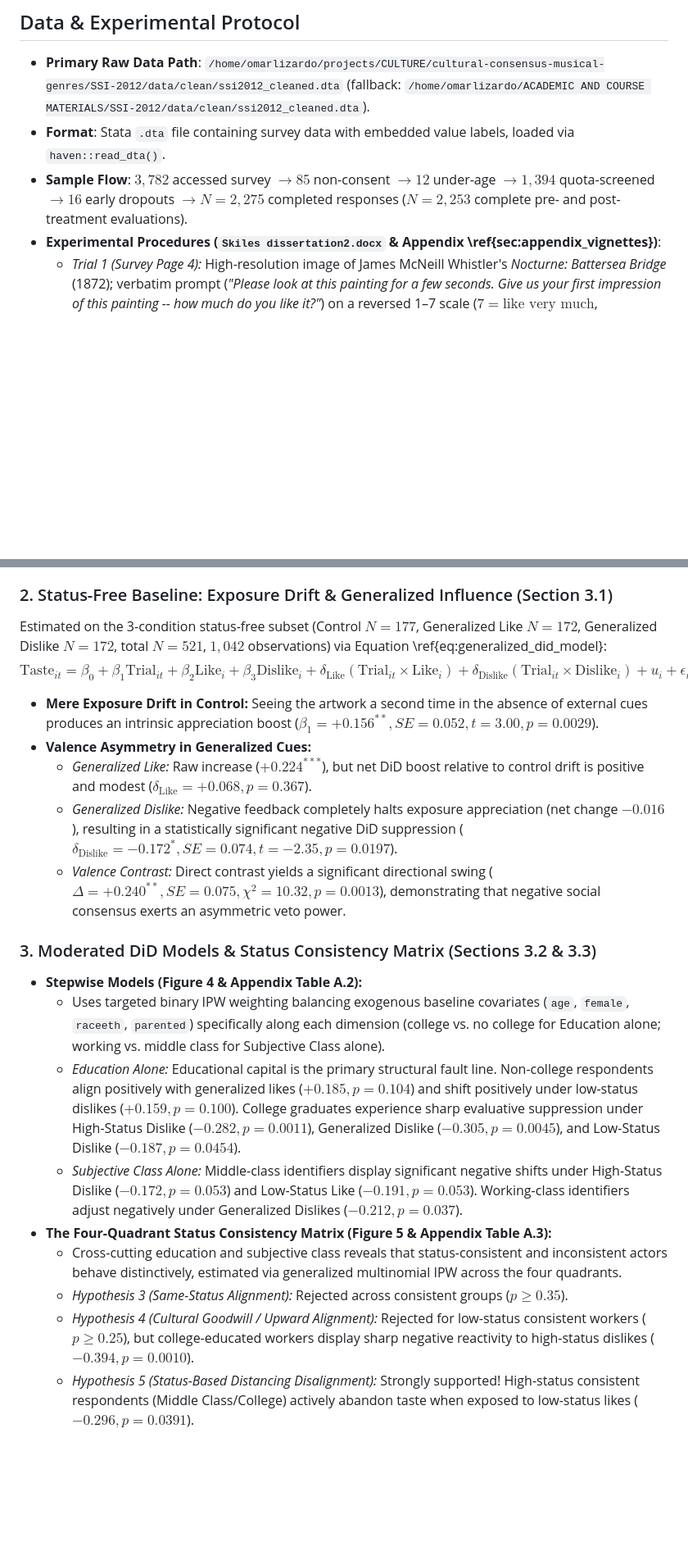
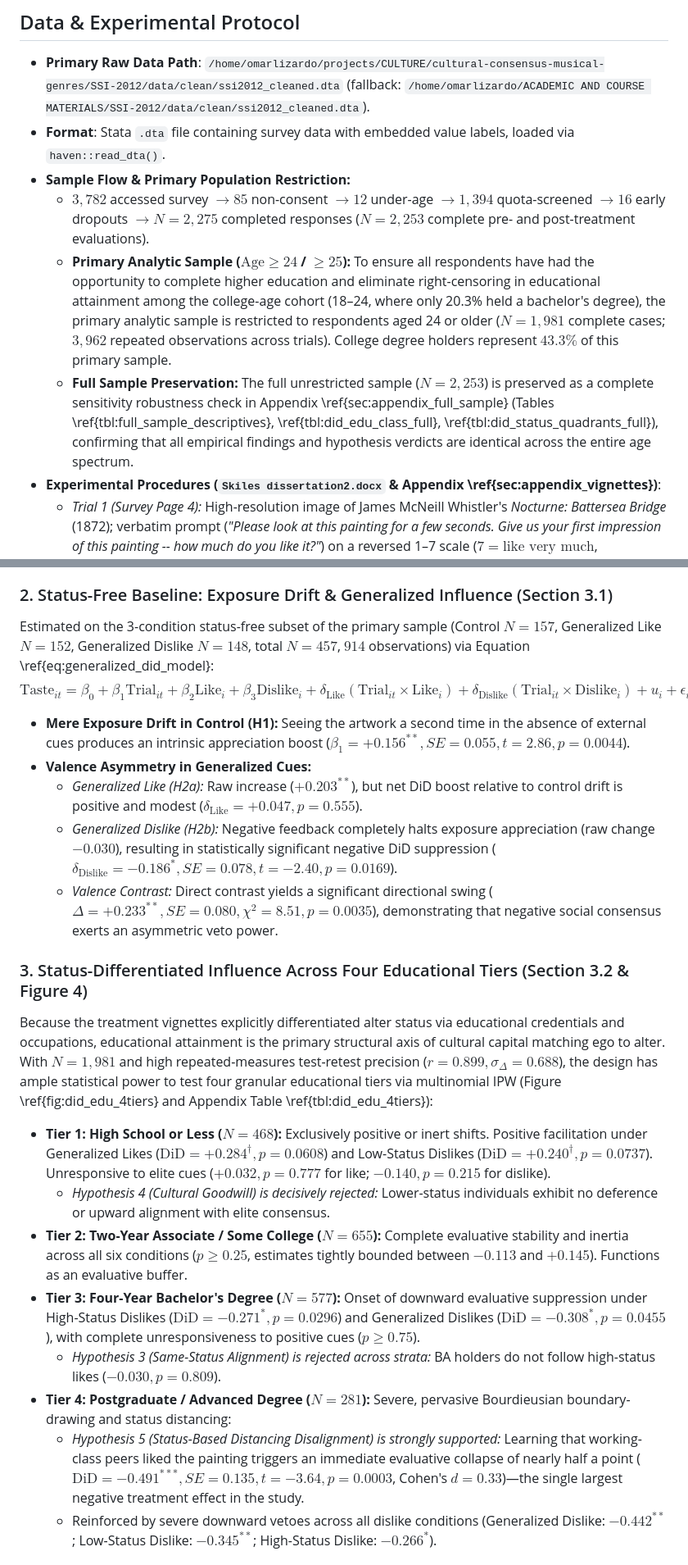
Before and after one commit to olizardo/skiles-lizardo-taste-influence-paper, a Markdown page: AGENTS.md, 2 parts joined by grey strips. Shown at 82% size. GitHub-like rendering; blank space fills up the shorter version.

Commit message:
docs(agents): update project memory with age 24+ restriction, 4-tier education results, and streamlined results architecture

```diff
--- a/AGENTS.md
+++ b/AGENTS.md
@@ -16,7 +16,10 @@ This project modernizes, revises, and revives the analysis for the paper *"Stay,
 ## Data & Experimental Protocol
 - **Primary Raw Data Path**: `/home/omarlizardo/projects/CULTURE/cultural-consensus-musical-genres/SSI-2012/data/clean/ssi2012_cleaned.dta` (fallback: `/home/omarlizardo/ACADEMIC AND COURSE MATERIALS/SSI-2012/data/clean/ssi2012_cleaned.dta`).
 - **Format**: Stata `.dta` file containing survey data with embedded value labels, loaded via `haven::read_dta()`.
-- **Sample Flow**: $3,782$ accessed survey $\to 85$ non-consent $\to 12$ under-age $\to 1,394$ quota-screened $\to 16$ early dropouts $\to N = 2,275$ completed responses ($N = 2,253$ complete pre- and post-treatment evaluations).
+- **Sample Flow & Primary Population Restriction:**
+  - $3,782$ accessed survey $\to 85$ non-consent $\to 12$ under-age $\to 1,394$ quota-screened $\to 16$ early dropouts $\to N = 2,275$ completed responses ($N = 2,253$ complete pre- and post-treatment evaluations).
+  - **Primary Analytic Sample ($\text{Age} \ge 24$ / $\ge 25$):** To ensure all respondents have had the opportunity to complete higher education and eliminate right-censoring in educational attainment among the college-age cohort (18–24, where only 20.3% held a bachelor's degree), the primary analytic sample is restricted to respondents aged 24 or older ($N = 1,981$ complete cases; $3,962$ repeated observations across trials). College degree holders represent $43.3\%$ of this primary sample.
+  - **Full Sample Preservation:** The full unrestricted sample ($N = 2,253$) is preserved as a complete sensitivity robustness check in Appendix \ref{sec:appendix_full_sample} (Tables \ref{tbl:full_sample_descriptives}, \ref{tbl:did_edu_class_full}, \ref{tbl:did_status_quadrants_full}), confirming that all empirical findings and hypothesis verdicts are identical across the entire age spectrum.
 - **Experimental Procedures (`Skiles dissertation2.docx` & Appendix \ref{sec:appendix_vignettes})**:
   - *Trial 1 (Survey Page 4):* High-resolution image of James McNeill Whistler's *Nocturne: Battersea Bridge* (1872); verbatim prompt (*"Please look at this painting for a few seconds. Give us your first impression of this painting -- how much do you like it?"*) on a reversed 1–7 scale ($7 = \text{like very much}$, $1 = \text{dislike very much}$).
   - *Feedback Vignette & Attribution (Pages 5–6):* Treatment respondents receive naturalistic aggregate feedback from prior survey respondents (*"Our survey so far indicates that the group of people most likely to say that they [LIKE / DISLIKE] the painting you saw have completed..."*) followed by subjective similarity (5-point) and alter attribution probes.
@@ -41,22 +44,22 @@ This project modernizes, revises, and revives the analysis for the paper *"Stay,
   where $\theta_m$ captures group-specific differences in counterfactual baseline exposure drift in the Control Condition ($\text{Trial}_{it} \times \text{Status}_{im}$), $\delta_k$ is the baseline DiD effect for the reference group, $\psi_{km}$ is the three-way interaction coefficient testing status divergence, and $\delta_{km} = \delta_k + \psi_{km}$ represents the status-specific causal DiD effect.
 
 ### 2. Status-Free Baseline: Exposure Drift & Generalized Influence (Section 3.1)
-Estimated on the 3-condition status-free subset (Control $N = 177$, Generalized Like $N = 172$, Generalized Dislike $N = 172$, total $N = 521$, $1,042$ observations) via Equation \ref{eq:generalized_did_model}:
+Estimated on the 3-condition status-free subset of the primary sample (Control $N = 157$, Generalized Like $N = 152$, Generalized Dislike $N = 148$, total $N = 457$, $914$ observations) via Equation \ref{eq:generalized_did_model}:
 $$\text{Taste}_{it} = \beta_0 + \beta_1 \text{Trial}_{it} + \beta_2 \text{Like}_i + \beta_3 \text{Dislike}_i + \delta_{\text{Like}} (\text{Trial}_{it} \times \text{Like}_i) + \delta_{\text{Dislike}} (\text{Trial}_{it} \times \text{Dislike}_i) + u_i + \epsilon_{it}$$
-- **Mere Exposure Drift in Control:** Seeing the artwork a second time in the absence of external cues produces an intrinsic appreciation boost ($\beta_1 = +0.156^{**}, SE = 0.052, t = 3.00, p = 0.0029$).
+- **Mere Exposure Drift in Control (H1):** Seeing the artwork a second time in the absence of external cues produces an intrinsic appreciation boost ($\beta_1 = +0.156^{**}, SE = 0.055, t = 2.86, p = 0.0044$).
 - **Valence Asymmetry in Generalized Cues:**
-  - *Generalized Like:* Raw increase ($+0.224^{***}$), but net DiD boost relative to control drift is positive and modest ($\delta_{\text{Like}} = +0.068, p = 0.367$).
-  - *Generalized Dislike:* Negative feedback completely halts exposure appreciation (net change $-0.016$), resulting in a statistically significant negative DiD suppression ($\delta_{\text{Dislike}} = -0.172^{*}, SE = 0.074, t = -2.35, p = 0.0197$).
-  - *Valence Contrast:* Direct contrast yields a significant directional swing ($\Delta = +0.240^{**}, SE = 0.075, \chi^2 = 10.32, p = 0.0013$), demonstrating that negative social consensus exerts an asymmetric veto power.
+  - *Generalized Like (H2a):* Raw increase ($+0.203^{**}$), but net DiD boost relative to control drift is positive and modest ($\delta_{\text{Like}} = +0.047, p = 0.555$).
+  - *Generalized Dislike (H2b):* Negative feedback completely halts exposure appreciation (raw change $-0.030$), resulting in statistically significant negative DiD suppression ($\delta_{\text{Dislike}} = -0.186^{*}, SE = 0.078, t = -2.40, p = 0.0169$).
+  - *Valence Contrast:* Direct contrast yields a significant directional swing ($\Delta = +0.233^{**}, SE = 0.080, \chi^2 = 8.51, p = 0.0035$), demonstrating that negative social consensus exerts an asymmetric veto power.
 
-### 3. Moderated DiD Models & Status Consistency Matrix (Sections 3.2 & 3.3)
-- **Stepwise Models (Figure 4 & Appendix Table A.2):**
-  - Uses targeted binary IPW weighting balancing exogenous baseline covariates (`age`, `female`, `raceeth`, `parented`) specifically along each dimension (college vs. no college for Education alone; working vs. middle class for Subjective Class alone).
-  - *Education Alone:* Educational capital is the primary structural fault line. Non-college respondents align positively with generalized likes ($+0.185, p = 0.104$) and shift positively under low-status dislikes ($+0.159, p = 0.100$). College graduates experience sharp evaluative suppression under High-Status Dislike ($-0.282, p = 0.0011$), Generalized Dislike ($-0.305, p = 0.0045$), and Low-Status Dislike ($-0.187, p = 0.0454$).
-  - *Subjective Class Alone:* Middle-class identifiers display significant negative shifts under High-Status Dislike ($-0.172, p = 0.053$) and Low-Status Like ($-0.191, p = 0.053$). Working-class identifiers adjust negatively under Generalized Dislikes ($-0.212, p = 0.037$).
-- **The Four-Quadrant Status Consistency Matrix (Figure 5 & Appendix Table A.3):**
-  - Cross-cutting education and subjective class reveals that status-consistent and inconsistent actors behave distinctively, estimated via generalized multinomial IPW across the four quadrants.
-  - *Hypothesis 3 (Same-Status Alignment):* Rejected across consistent groups ($p \ge 0.35$).
-  - *Hypothesis 4 (Cultural Goodwill / Upward Alignment):* Rejected for low-status consistent workers ($p \ge 0.25$), but college-educated workers display sharp negative reactivity to high-status dislikes ($-0.394, p = 0.0010$).
-  - *Hypothesis 5 (Status-Based Distancing Disalignment):* Strongly supported! High-status consistent respondents (Middle Class/College) actively abandon taste when exposed to low-status likes ($-0.296, p = 0.0391$).
+### 3. Status-Differentiated Influence Across Four Educational Tiers (Section 3.2 & Figure 4)
+Because the treatment vignettes explicitly differentiated alter status via educational credentials and occupations, educational attainment is the primary structural axis of cultural capital matching ego to alter. With $N = 1,981$ and high repeated-measures test-retest precision ($r = 0.899, \sigma_{\Delta} = 0.688$), the design has ample statistical power to test four granular educational tiers via multinomial IPW (Figure \ref{fig:did_edu_4tiers} and Appendix Table \ref{tbl:did_edu_4tiers}):
+- **Tier 1: High School or Less ($N = 468$):** Exclusively positive or inert shifts. Positive facilitation under Generalized Likes ($\text{DiD} = +0.284^{\dagger}, p = 0.0608$) and Low-Status Dislikes ($\text{DiD} = +0.240^{\dagger}, p = 0.0737$). Unresponsive to elite cues ($+0.032, p = 0.777$ for like; $-0.140, p = 0.215$ for dislike).
+  - *Hypothesis 4 (Cultural Goodwill) is decisively rejected:* Lower-status individuals exhibit no deference or upward alignment with elite consensus.
+- **Tier 2: Two-Year Associate / Some College ($N = 655$):** Complete evaluative stability and inertia across all six conditions ($p \ge 0.25$, estimates tightly bounded between $-0.113$ and $+0.145$). Functions as an evaluative buffer.
+- **Tier 3: Four-Year Bachelor's Degree ($N = 577$):** Onset of downward evaluative suppression under High-Status Dislikes ($\text{DiD} = -0.271^{*}, p = 0.0296$) and Generalized Dislikes ($\text{DiD} = -0.308^{*}, p = 0.0455$), with complete unresponsiveness to positive cues ($p \ge 0.75$).
+  - *Hypothesis 3 (Same-Status Alignment) is rejected across strata:* BA holders do not follow high-status likes ($-0.030, p = 0.809$).
+- **Tier 4: Postgraduate / Advanced Degree ($N = 281$):** Severe, pervasive Bourdieusian boundary-drawing and status distancing:
+  - *Hypothesis 5 (Status-Based Distancing Disalignment) is strongly supported:* Learning that working-class peers liked the painting triggers an immediate evaluative collapse of nearly half a point ($\text{DiD} = -0.491^{***}, SE = 0.135, t = -3.64, p = 0.0003$, Cohen's $d = 0.33$)—the single largest negative treatment effect in the study.
+  - Reinforced by severe downward vetoes across all dislike conditions (Generalized Dislike: $-0.442^{**}$; Low-Status Dislike: $-0.345^{**}$; High-Status Dislike: $-0.266^{*}$).
 
```
Also changed, not shown: other parts of AGENTS.md (+36 -30 lines).
